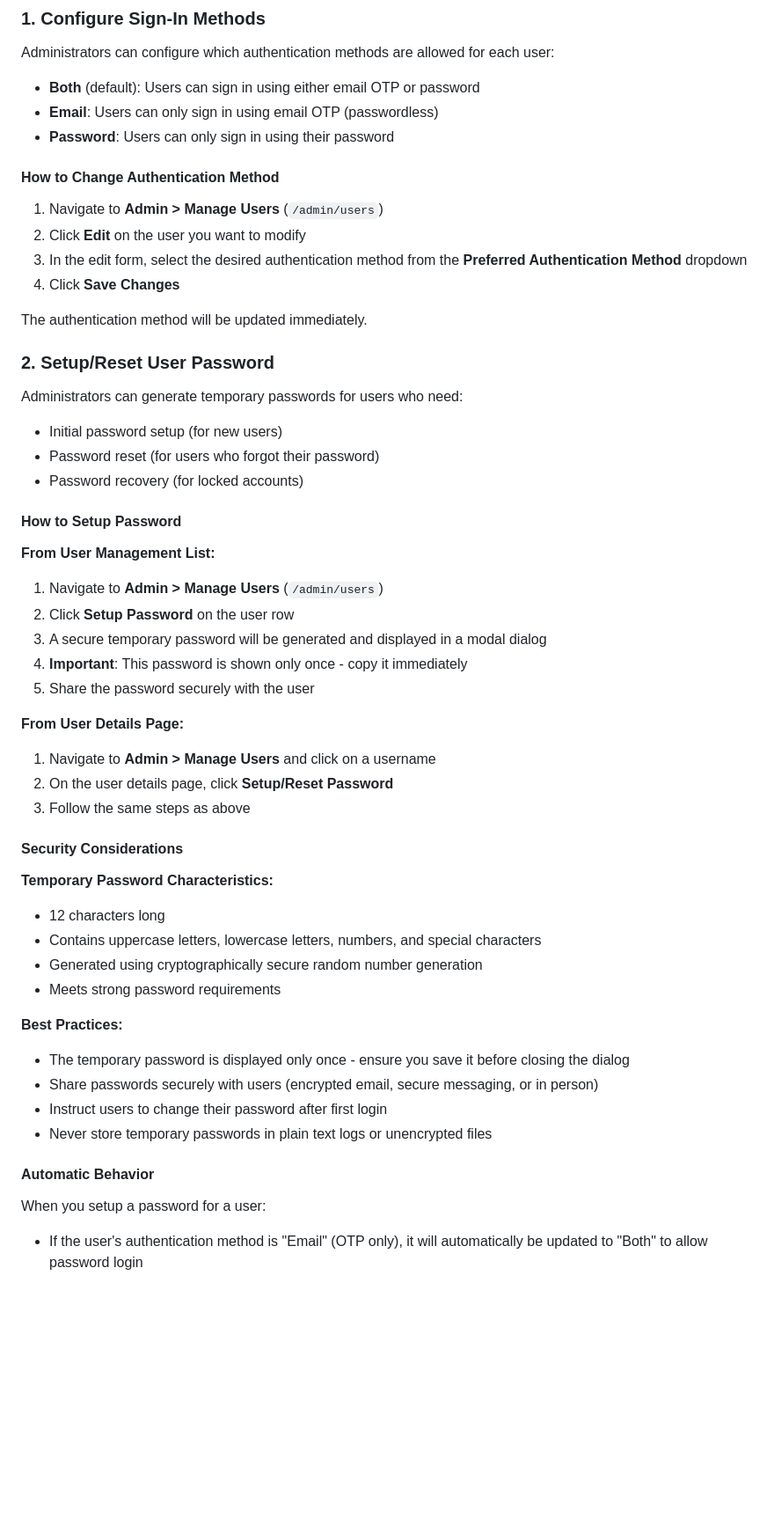
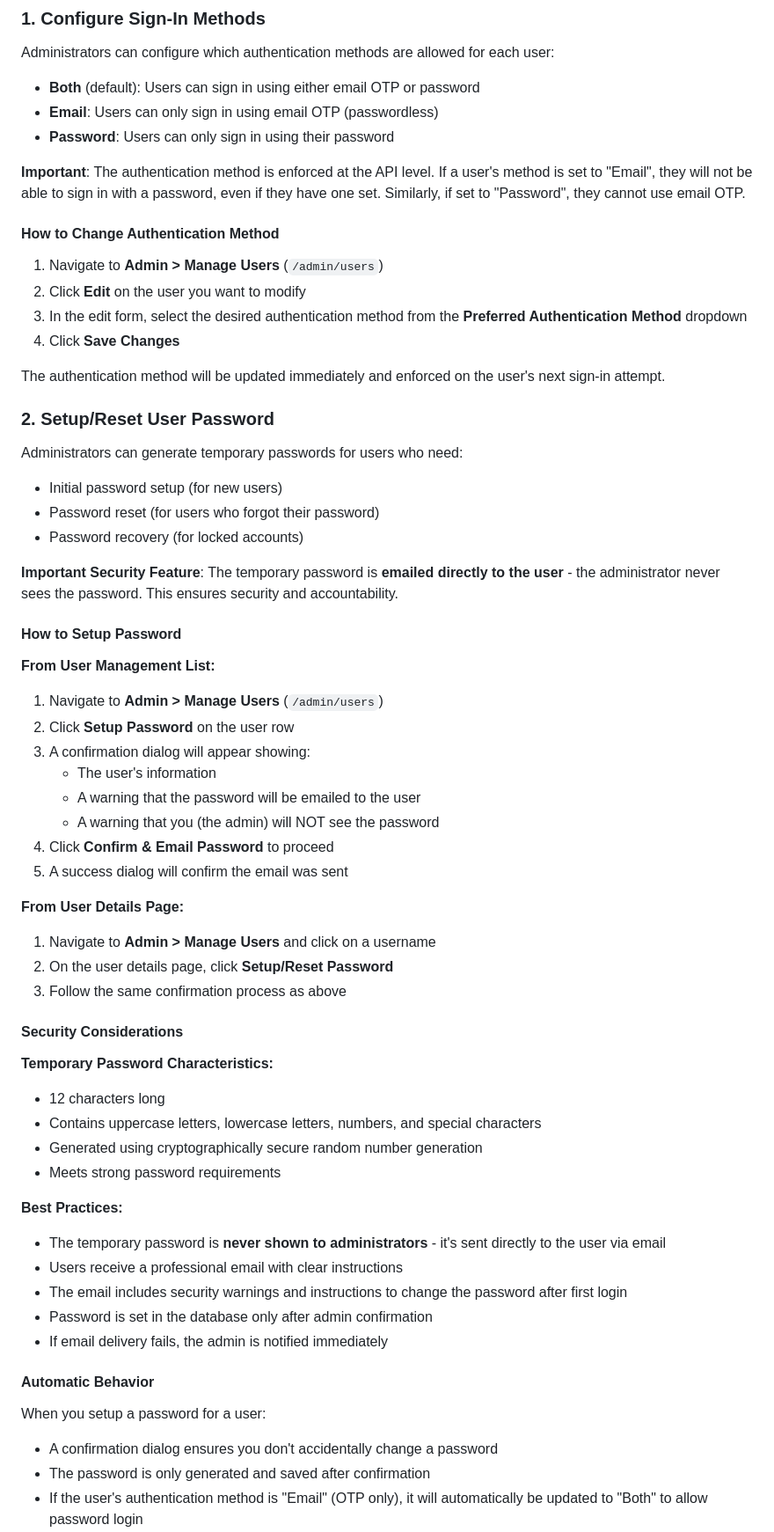
Before and after one commit to arkfen/my-podium, a Markdown page: Docs/UserAuthenticationManagement.md, the part around one of its changes. Shown at 88% size. Drawn GitHub-style; blank space fills up the shorter version.

```diff
--- a/Docs/UserAuthenticationManagement.md
+++ b/Docs/UserAuthenticationManagement.md
@@ -16,6 +16,8 @@ Administrators can configure which authentication methods are allowed for each u
 - **Email**: Users can only sign in using email OTP (passwordless)
 - **Password**: Users can only sign in using their password
 
+**Important**: The authentication method is enforced at the API level. If a user's method is set to "Email", they will not be able to sign in with a password, even if they have one set. Similarly, if set to "Password", they cannot use email OTP.
+
 #### How to Change Authentication Method
 
 1. Navigate to **Admin > Manage Users** (`/admin/users`)
@@ -23,7 +25,7 @@ Administrators can configure which authentication methods are allowed for each u
 3. In the edit form, select the desired authentication method from the **Preferred Authentication Method** dropdown
 4. Click **Save Changes**
 
-The authentication method will be updated immediately.
+The authentication method will be updated immediately and enforced on the user's next sign-in attempt.
 
 ### 2. Setup/Reset User Password
 
@@ -32,19 +34,24 @@ Administrators can generate temporary passwords for users who need:
 - Password reset (for users who forgot their password)
 - Password recovery (for locked accounts)
 
+**Important Security Feature**: The temporary password is **emailed directly to the user** - the administrator never sees the password. This ensures security and accountability.
+
 #### How to Setup Password
 
 **From User Management List:**
 1. Navigate to **Admin > Manage Users** (`/admin/users`)
 2. Click **Setup Password** on the user row
-3. A secure temporary password will be generated and displayed in a modal dialog
-4. **Important**: This password is shown only once - copy it immediately
-5. Share the password securely with the user
+3. A confirmation dialog will appear showing:
+   - The user's information
+   - A warning that the password will be emailed to the user
+   - A warning that you (the admin) will NOT see the password
+4. Click **Confirm & Email Password** to proceed
+5. A success dialog will confirm the email was sent
 
 **From User Details Page:**
 1. Navigate to **Admin > Manage Users** and click on a username
 2. On the user details page, click **Setup/Reset Password**
-3. Follow the same steps as above
+3. Follow the same confirmation process as above
 
 #### Security Considerations
 
@@ -55,12 +62,15 @@ Administrators can generate temporary passwords for users who need:
 - Meets strong password requirements
 
 **Best Practices:**
-- The temporary password is displayed only once - ensure you save it before closing the dialog
-- Share passwords securely with users (encrypted email, secure messaging, or in person)
-- Instruct users to change their password after first login
-- Never store temporary passwords in plain text logs or unencrypted files
+- The temporary password is **never shown to administrators** - it's sent directly to the user via email
+- Users receive a professional email with clear instructions
+- The email includes security warnings and instructions to change the password after first login
+- Password is set in the database only after admin confirmation
+- If email delivery fails, the admin is notified immediately
 
 #### Automatic Behavior
 
 When you setup a password for a user:
+- A confirmation dialog ensures you don't accidentally change a password
+- The password is only generated and saved after confirmation
 - If the user's authentication method is "Email" (OTP only), it will automatically be updated to "Both" to allow password login
```
Also changed, not shown: other parts of Docs/UserAuthenticationManagement.md (+83 -20 lines).
